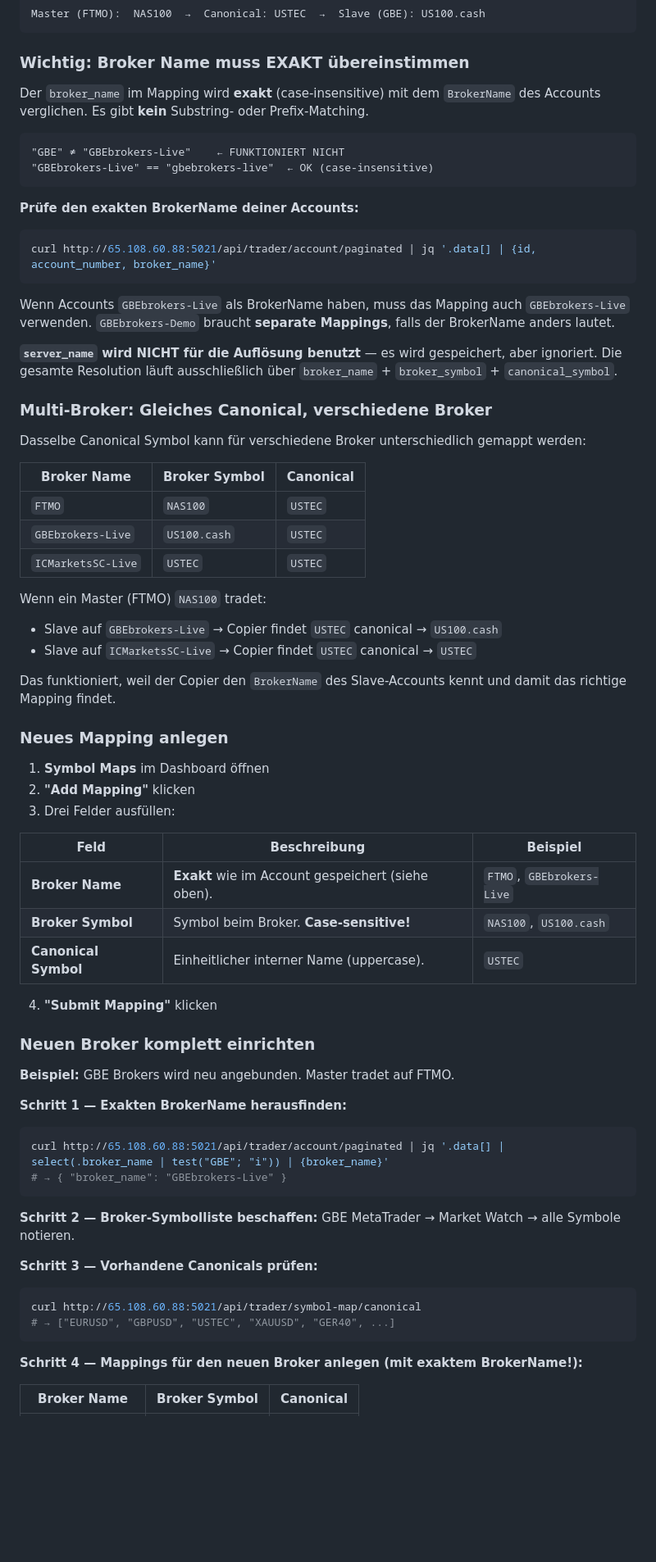
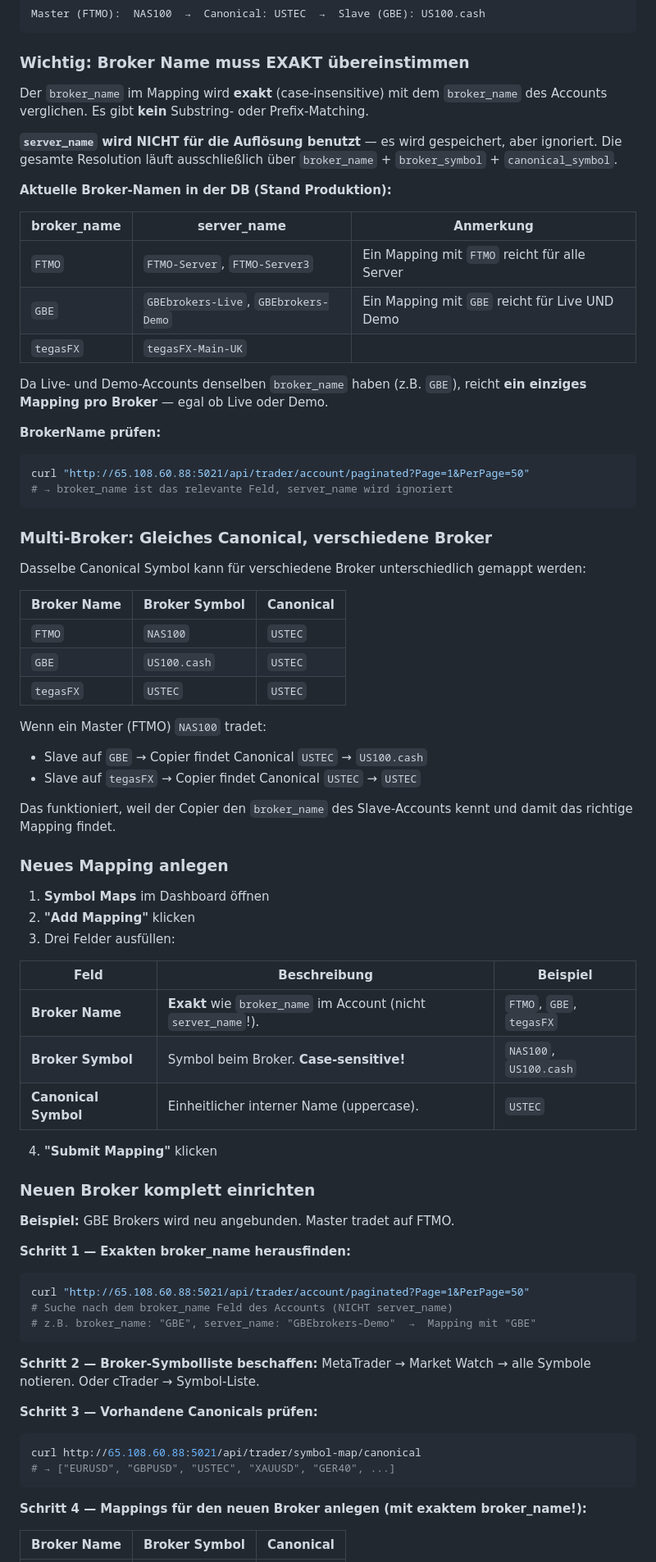
Before and after one commit to st4s92/elvtd-frontend, a Markdown page: README.md, the part around one of its changes. Shown at 82% size. Rendered like a GitHub page; blank space fills up the shorter version.

Commit message:
docs: fix symbol mapping — broker_name (GBE) vs server_name (GBEbrokers-Live), one mapping covers Live+Demo
Co-Authored-By: Claude Opus 4.6 (1M context) <noreply@anthropic.com>

````diff
--- a/README.md
+++ b/README.md
@@ -212,21 +212,25 @@ Master (FTMO):  NAS100  →  Canonical: USTEC  →  Slave (GBE): US100.cash
 
 ### Wichtig: Broker Name muss EXAKT übereinstimmen
 
-Der `broker_name` im Mapping wird **exakt** (case-insensitive) mit dem `BrokerName` des Accounts verglichen. Es gibt **kein** Substring- oder Prefix-Matching.
-
-```
-"GBE" ≠ "GBEbrokers-Live"    ← FUNKTIONIERT NICHT
-"GBEbrokers-Live" == "gbebrokers-live"  ← OK (case-insensitive)
-```
-
-**Prüfe den exakten BrokerName deiner Accounts:**
-```bash
-curl http://65.108.60.88:5021/api/trader/account/paginated | jq '.data[] | {id, account_number, broker_name}'
-```
-
-Wenn Accounts `GBEbrokers-Live` als BrokerName haben, muss das Mapping auch `GBEbrokers-Live` verwenden. `GBEbrokers-Demo` braucht **separate Mappings**, falls der BrokerName anders lautet.
+Der `broker_name` im Mapping wird **exakt** (case-insensitive) mit dem `broker_name` des Accounts verglichen. Es gibt **kein** Substring- oder Prefix-Matching.
 
 **`server_name` wird NICHT für die Auflösung benutzt** — es wird gespeichert, aber ignoriert. Die gesamte Resolution läuft ausschließlich über `broker_name` + `broker_symbol` + `canonical_symbol`.
+
+**Aktuelle Broker-Namen in der DB (Stand Produktion):**
+
+| broker_name | server_name | Anmerkung |
+|-------------|-------------|-----------|
+| `FTMO` | `FTMO-Server`, `FTMO-Server3` | Ein Mapping mit `FTMO` reicht für alle Server |
+| `GBE` | `GBEbrokers-Live`, `GBEbrokers-Demo` | Ein Mapping mit `GBE` reicht für Live UND Demo |
+| `tegasFX` | `tegasFX-Main-UK` | |
+
+Da Live- und Demo-Accounts denselben `broker_name` haben (z.B. `GBE`), reicht **ein einziges Mapping pro Broker** — egal ob Live oder Demo.
+
+**BrokerName prüfen:**
+```bash
+curl "http://65.108.60.88:5021/api/trader/account/paginated?Page=1&PerPage=50"
+# → broker_name ist das relevante Feld, server_name wird ignoriert
+```
 
 ### Multi-Broker: Gleiches Canonical, verschiedene Broker
 
@@ -235,14 +239,14 @@ Dasselbe Canonical Symbol kann für verschiedene Broker unterschiedlich gemappt
 | Broker Name | Broker Symbol | Canonical |
 |-------------|--------------|-----------|
 | `FTMO` | `NAS100` | `USTEC` |
-| `GBEbrokers-Live` | `US100.cash` | `USTEC` |
-| `ICMarketsSC-Live` | `USTEC` | `USTEC` |
+| `GBE` | `US100.cash` | `USTEC` |
+| `tegasFX` | `USTEC` | `USTEC` |
 
 Wenn ein Master (FTMO) `NAS100` tradet:
-- Slave auf `GBEbrokers-Live` → Copier findet `USTEC` canonical → `US100.cash`
-- Slave auf `ICMarketsSC-Live` → Copier findet `USTEC` canonical → `USTEC`
+- Slave auf `GBE` → Copier findet Canonical `USTEC` → `US100.cash`
+- Slave auf `tegasFX` → Copier findet Canonical `USTEC` → `USTEC`
 
-Das funktioniert, weil der Copier den `BrokerName` des Slave-Accounts kennt und damit das richtige Mapping findet.
+Das funktioniert, weil der Copier den `broker_name` des Slave-Accounts kennt und damit das richtige Mapping findet.
 
 ### Neues Mapping anlegen
 
@@ -252,7 +256,7 @@ Das funktioniert, weil der Copier den `BrokerName` des Slave-Accounts kennt und
 
 | Feld | Beschreibung | Beispiel |
 |------|-------------|---------|
-| **Broker Name** | **Exakt** wie im Account gespeichert (siehe oben). | `FTMO`, `GBEbrokers-Live` |
+| **Broker Name** | **Exakt** wie `broker_name` im Account (nicht `server_name`!). | `FTMO`, `GBE`, `tegasFX` |
 | **Broker Symbol** | Symbol beim Broker. **Case-sensitive!** | `NAS100`, `US100.cash` |
 | **Canonical Symbol** | Einheitlicher interner Name (uppercase). | `USTEC` |
 
@@ -262,14 +266,15 @@ Das funktioniert, weil der Copier den `BrokerName` des Slave-Accounts kennt und
 
 **Beispiel:** GBE Brokers wird neu angebunden. Master tradet auf FTMO.
 
-**Schritt 1 — Exakten BrokerName herausfinden:**
+**Schritt 1 — Exakten broker_name herausfinden:**
 ```bash
-curl http://65.108.60.88:5021/api/trader/account/paginated | jq '.data[] | select(.broker_name | test("GBE"; "i")) | {broker_name}'
-# → { "broker_name": "GBEbrokers-Live" }
+curl "http://65.108.60.88:5021/api/trader/account/paginated?Page=1&PerPage=50"
+# Suche nach dem broker_name Feld des Accounts (NICHT server_name)
+# z.B. broker_name: "GBE", server_name: "GBEbrokers-Demo"  →  Mapping mit "GBE"
 ```
 
 **Schritt 2 — Broker-Symbolliste beschaffen:**
-GBE MetaTrader → Market Watch → alle Symbole notieren.
+MetaTrader → Market Watch → alle Symbole notieren. Oder cTrader → Symbol-Liste.
 
 **Schritt 3 — Vorhandene Canonicals prüfen:**
 ```bash
@@ -277,7 +282,7 @@ curl http://65.108.60.88:5021/api/trader/symbol-map/canonical
 # → ["EURUSD", "GBPUSD", "USTEC", "XAUUSD", "GER40", ...]
 ```
 
-**Schritt 4 — Mappings für den neuen Broker anlegen (mit exaktem BrokerName!):**
+**Schritt 4 — Mappings für den neuen Broker anlegen (mit exaktem broker_name!):**
 
 | Broker Name | Broker Symbol | Canonical |
 |-------------|--------------|-----------|
````
Also changed, not shown: other parts of README.md (+9 -10 lines).
